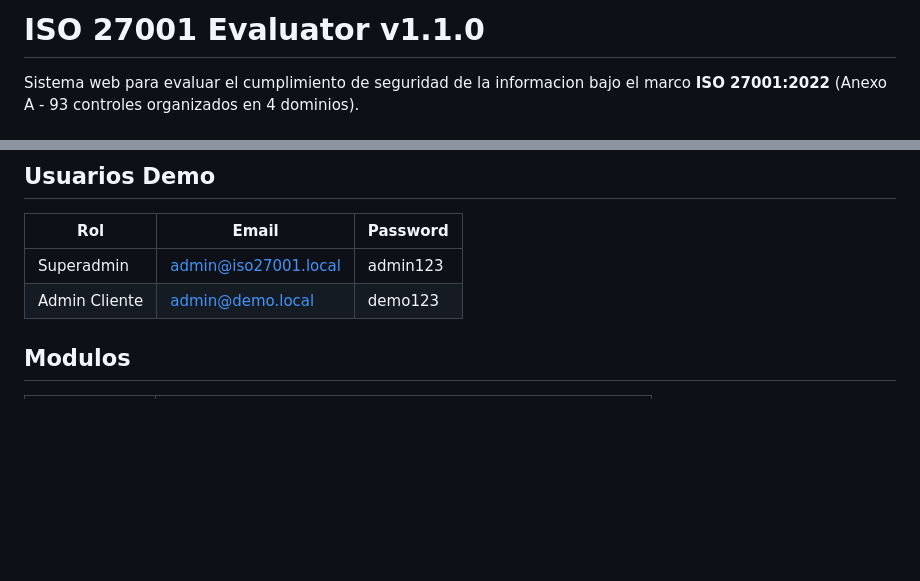
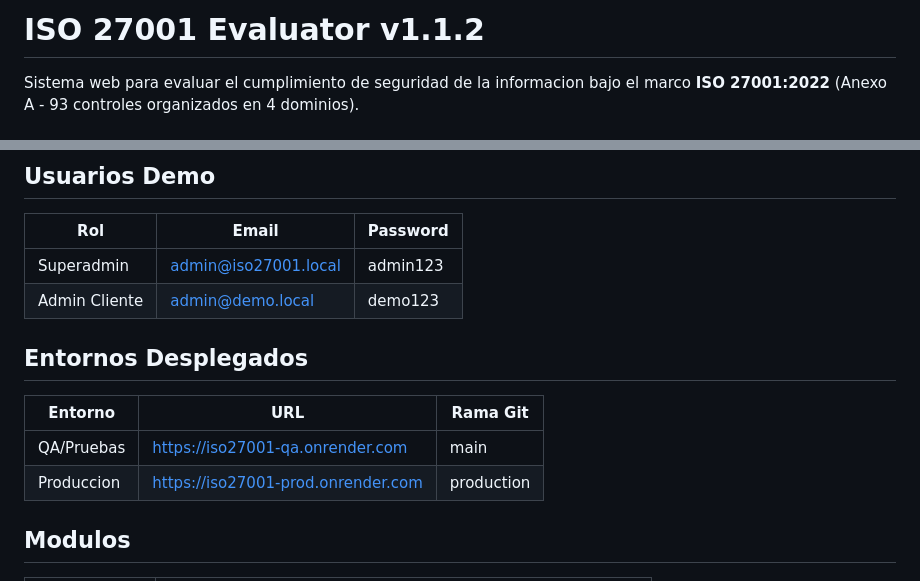
Before and after one commit to VPR65/iso27001-evaluator, a Markdown page: README.md, 2 parts joined by grey strips. GitHub-like rendering; blank space fills up the shorter version.

Commit message:
docs: update QA->Prod workflow, production branch, Render URLs in all docs

```diff
--- a/README.md
+++ b/README.md
@@ -1,4 +1,4 @@
-# ISO 27001 Evaluator v1.1.0
+# ISO 27001 Evaluator v1.1.2
 
 Sistema web para evaluar el cumplimiento de seguridad de la informacion bajo el marco **ISO 27001:2022** (Anexo A - 93 controles organizados en 4 dominios).
 
@@ -42,6 +42,13 @@ La app estara disponible en: **http://localhost:8000**
 |----------------|------------------------|-----------|
 | Superadmin     | admin@iso27001.local   | admin123  |
 | Admin Cliente  | admin@demo.local       | demo123   |
+
+## Entornos Desplegados
+
+| Entorno | URL | Rama Git |
+|---------|-----|----------|
+| QA/Pruebas | https://iso27001-qa.onrender.com | main |
+| Produccion | https://iso27001-prod.onrender.com | production |
 
 ## Modulos
 
```
Also changed, not shown: docs/INFRASTRUCTURE.md (+79 -66 lines), docs/PROCESSES.md (+45 -16 lines).
